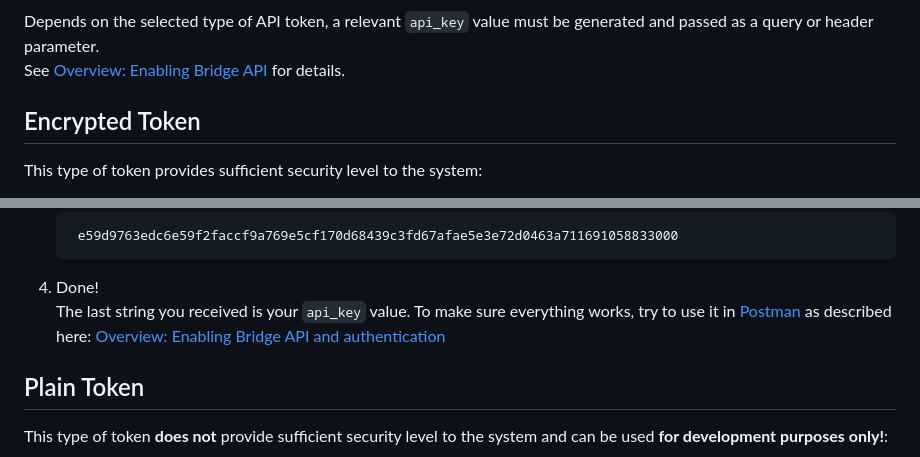
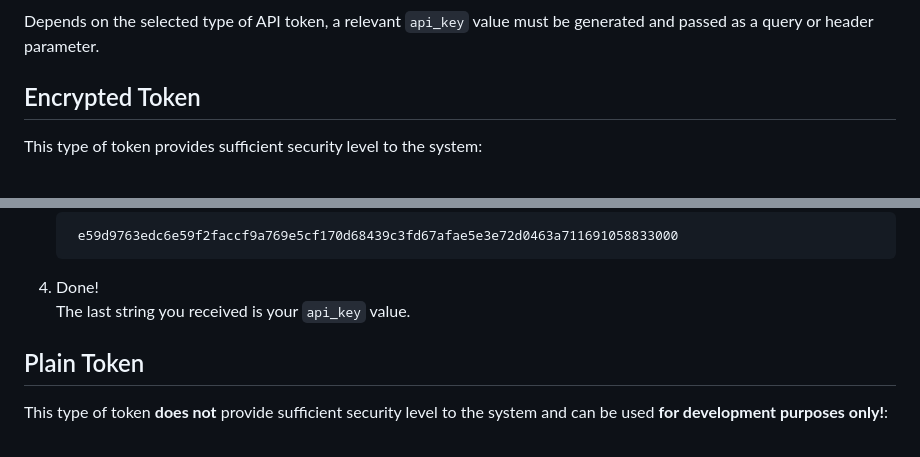
Before and after one commit to tedee-com/tedee-bridge-api, a Markdown page: howtos/authenticate.md, 2 parts joined by grey strips. Rendered like a GitHub page.

```diff
--- a/howtos/authenticate.md
+++ b/howtos/authenticate.md
@@ -10,7 +10,6 @@ The type of token used by the Bridge API can be selected via the mobile app:
 ![Selecting API Token type](/howtos/images/token_plain.png "Selecting API Token type")
 
 Depends on the selected type of API token, a relevant ``api_key`` value must be generated and passed as a query or header parameter.
-See [Overview: Enabling Bridge API](/#tag/Getting-started/Enabling-Bridge-API) for details.
 
 ## Encrypted Token
 This type of token provides sufficient security level to the system:
@@ -48,7 +47,7 @@ Let's say the ``token`` is:
 		e59d9763edc6e59f2faccf9a769e5cf170d68439c3fd67afae5e3e72d0463a711691058833000
 
 4. Done!
-The last string you received is your ``api_key`` value. To make sure everything works, try to use it in [Postman](https://www.postman.com) as described here: [Overview: Enabling Bridge API and authentication](/#tag/Getting-started/Enabling-Bridge-API)
+The last string you received is your ``api_key`` value.
 
 ## Plain Token
 This type of token **does not** provide sufficient security level to the system and can be used <span style="color:red">**for development purposes only!**</span>:
```
Also changed, not shown: howtos/operate_locks.md (+3 -7 lines), overview/getting_started.md (+2 -2 lines).
